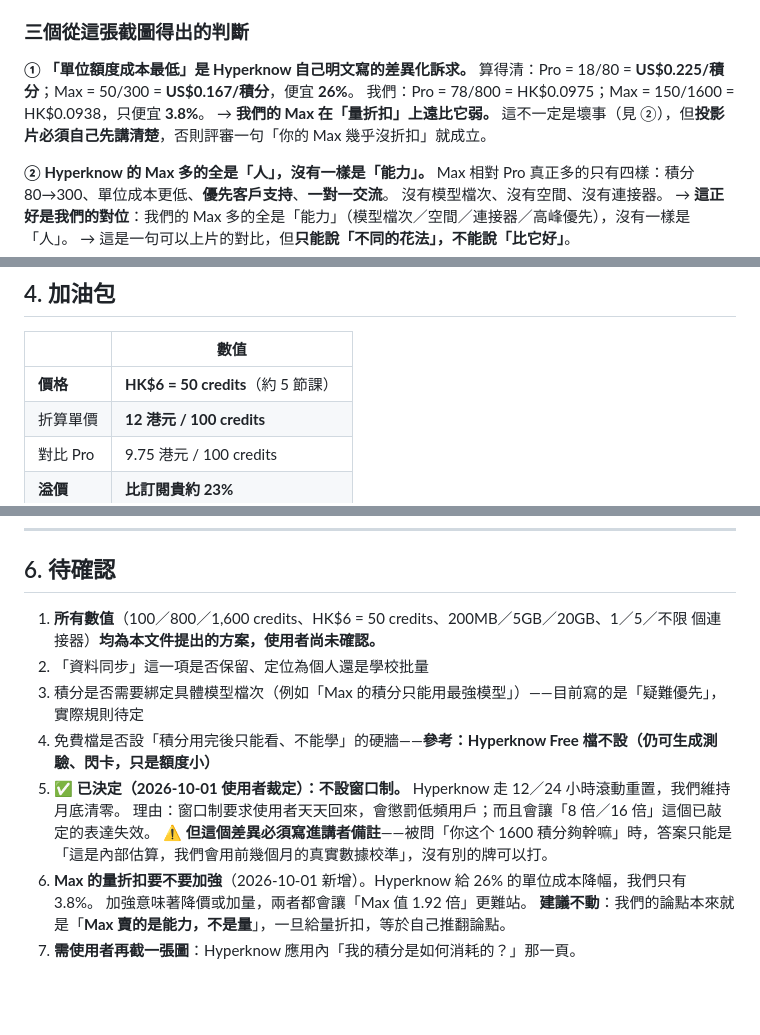
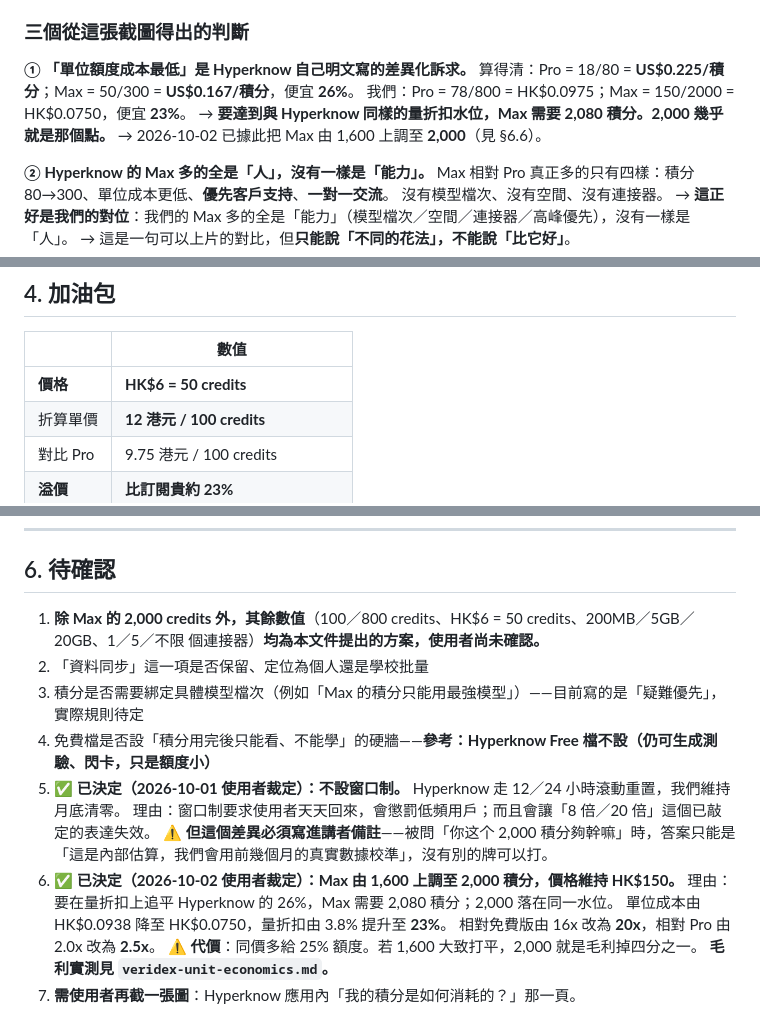
Before and after one commit to Retr0-rgb-lab/CLC, a Markdown page: specs/veridex-pricing.md, 3 parts joined by grey strips. GitHub-like rendering; blank space fills up the shorter version.

```diff
--- a/specs/veridex-pricing.md
+++ b/specs/veridex-pricing.md
@@ -44,8 +44,9 @@
 
 **① 「單位額度成本最低」是 Hyperknow 自己明文寫的差異化訴求。**
 算得清：Pro = 18/80 = **US$0.225/積分**；Max = 50/300 = **US$0.167/積分**，便宜 **26%**。
-我們：Pro = 78/800 = HK$0.0975；Max = 150/1600 = HK$0.0938，只便宜 **3.8%**。
-→ **我們的 Max 在「量折扣」上遠比它弱。** 這不一定是壞事（見 ②），但**投影片必須自己先講清楚**，否則評審一句「你的 Max 幾乎沒折扣」就成立。
+我們：Pro = 78/800 = HK$0.0975；Max = 150/2000 = HK$0.0750，便宜 **23%**。
+→ **要達到與 Hyperknow 同樣的量折扣水位，Max 需要 2,080 積分。2,000 幾乎就是那個點。**
+→ 2026-10-02 已據此把 Max 由 1,600 上調至 **2,000**（見 §6.6）。
 
 **② Hyperknow 的 Max 多的全是「人」，沒有一樣是「能力」。**
 Max 相對 Pro 真正多的只有四樣：積分 80→300、單位成本更低、**優先客戶支持**、**一對一交流**。
@@ -134,7 +152,7 @@ Hyperknow 賣的是**窗口額度**（每 12 小時重置），我們賣的是**
 
 | | 數值 |
 |---|---|
-| **價格** | **HK$6 = 50 credits**（約 5 節課） |
+| **價格** | **HK$6 = 50 credits** |
 | 折算單價 | **12 港元 / 100 credits** |
 | 對比 Pro | 9.75 港元 / 100 credits |
 | **溢價** | **比訂閱貴約 23%** |
@@ -194,16 +212,19 @@ Hyperknow 賣的是**窗口額度**（每 12 小時重置），我們賣的是**
 
 ## 6. 待確認
 
-1. **所有數值**（100／800／1,600 credits、HK$6 = 50 credits、200MB／5GB／20GB、1／5／不限 個連接器）**均為本文件提出的方案，使用者尚未確認。**
+1. **除 Max 的 2,000 credits 外，其餘數值**（100／800 credits、HK$6 = 50 credits、200MB／5GB／20GB、1／5／不限 個連接器）**均為本文件提出的方案，使用者尚未確認。**
 2. 「資料同步」這一項是否保留、定位為個人還是學校批量
 3. 積分是否需要綁定具體模型檔次（例如「Max 的積分只能用最強模型」）——目前寫的是「疑難優先」，實際規則待定
 4. 免費檔是否設「積分用完後只能看、不能學」的硬牆——**參考：Hyperknow Free 檔不設（仍可生成測驗、閃卡，只是額度小）**
 5. ✅ **已決定（2026-10-01 使用者裁定）：不設窗口制。**
    Hyperknow 走 12／24 小時滾動重置，我們維持月底清零。
-   理由：窗口制要求使用者天天回來，會懲罰低頻用戶；而且會讓「8 倍／16 倍」這個已敲定的表達失效。
-   ⚠️ **但這個差異必須寫進講者備註**——被問「你这个 1600 積分夠幹嘛」時，答案只能是
+   理由：窗口制要求使用者天天回來，會懲罰低頻用戶；而且會讓「8 倍／20 倍」這個已敲定的表達失效。
+   ⚠️ **但這個差異必須寫進講者備註**——被問「你这个 2,000 積分夠幹嘛」時，答案只能是
    「這是內部估算，我們會用前幾個月的真實數據校準」，沒有別的牌可以打。
-6. **Max 的量折扣要不要加強**（2026-10-01 新增）。Hyperknow 給 26% 的單位成本降幅，我們只有 3.8%。
-   加強意味著降價或加量，兩者都會讓「Max 值 1.92 倍」更難站。
-   **建議不動**：我們的論點本來就是「**Max 賣的是能力，不是量**」，一旦給量折扣，等於自己推翻論點。
+6. ✅ **已決定（2026-10-02 使用者裁定）：Max 由 1,600 上調至 2,000 積分，價格維持 HK$150。**
+   理由：要在量折扣上追平 Hyperknow 的 26%，Max 需要 2,080 積分；2,000 落在同一水位。
+   單位成本由 HK$0.0938 降至 HK$0.0750，量折扣由 3.8% 提升至 **23%**。
+   相對免費版由 16x 改為 **20x**，相對 Pro 由 2.0x 改為 **2.5x**。
+   ⚠️ **代價**：同價多給 25% 額度。若 1,600 大致打平，2,000 就是毛利掉四分之一。
+   **毛利實測見 `veridex-unit-economics.md`。**
 7. **需使用者再截一張圖**：Hyperknow 應用內「我的積分是如何消耗的？」那一頁。
```
Also changed, not shown: other parts of specs/veridex-pricing.md (+31 -14 lines), specs/veridex-pitch-part2-spec.md (+20 -13 lines), specs/veridex-unit-economics.md (added, +437 -0 lines).
